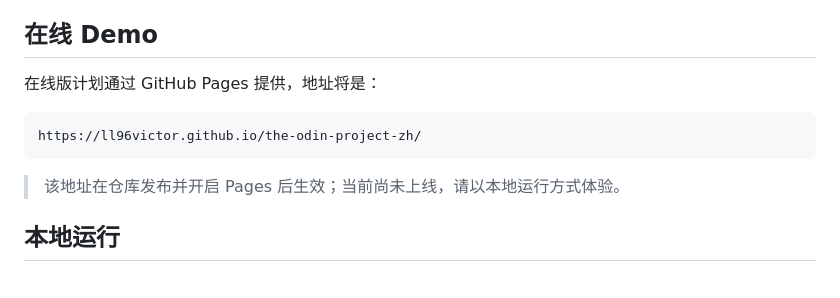
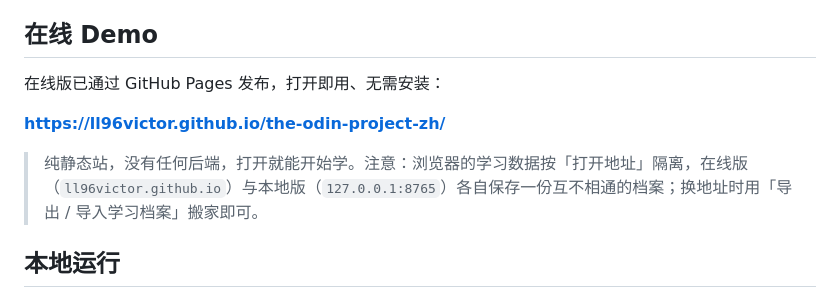
Before and after one commit to ll96victor/the-odin-project-zh, a Markdown page: README.md, the part around the change. Drawn GitHub-style.

Commit message:
docs(readme): 回填 GitHub Pages 在线 Demo 地址
线上验收（22 项）全部通过后，把 README「在线 Demo」从小节占位改为正式地址
https://ll96victor.github.io/the-odin-project-zh/，并说明在线版与本地版
localStorage 按打开地址隔离、可用导出/导入搬家。截图区仍为诚实的「整理中」。

````diff
--- a/README.md
+++ b/README.md
@@ -43,13 +43,11 @@
 
 ## 在线 Demo
 
-在线版计划通过 GitHub Pages 提供，地址将是：
+在线版已通过 GitHub Pages 发布，打开即用、无需安装：
 
-```
-https://ll96victor.github.io/the-odin-project-zh/
-```
+**https://ll96victor.github.io/the-odin-project-zh/**
 
-> 该地址在仓库发布并开启 Pages 后生效；当前尚未上线，请以本地运行方式体验。
+> 纯静态站，没有任何后端，打开就能开始学。注意：浏览器的学习数据按「打开地址」隔离，在线版（`ll96victor.github.io`）与本地版（`127.0.0.1:8765`）各自保存一份互不相通的档案；换地址时用「导出 / 导入学习档案」搬家即可。
 
 ## 本地运行
 
````
